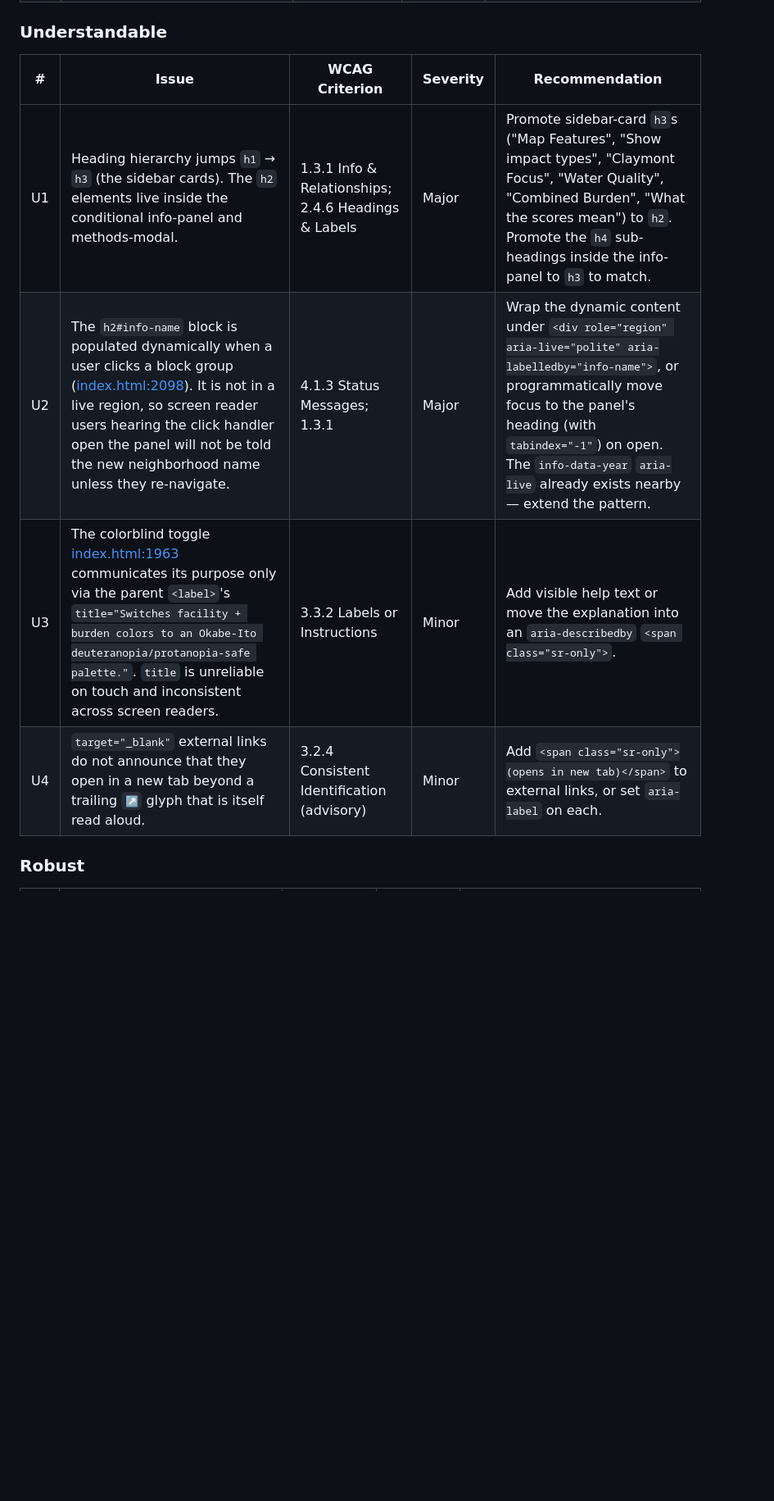
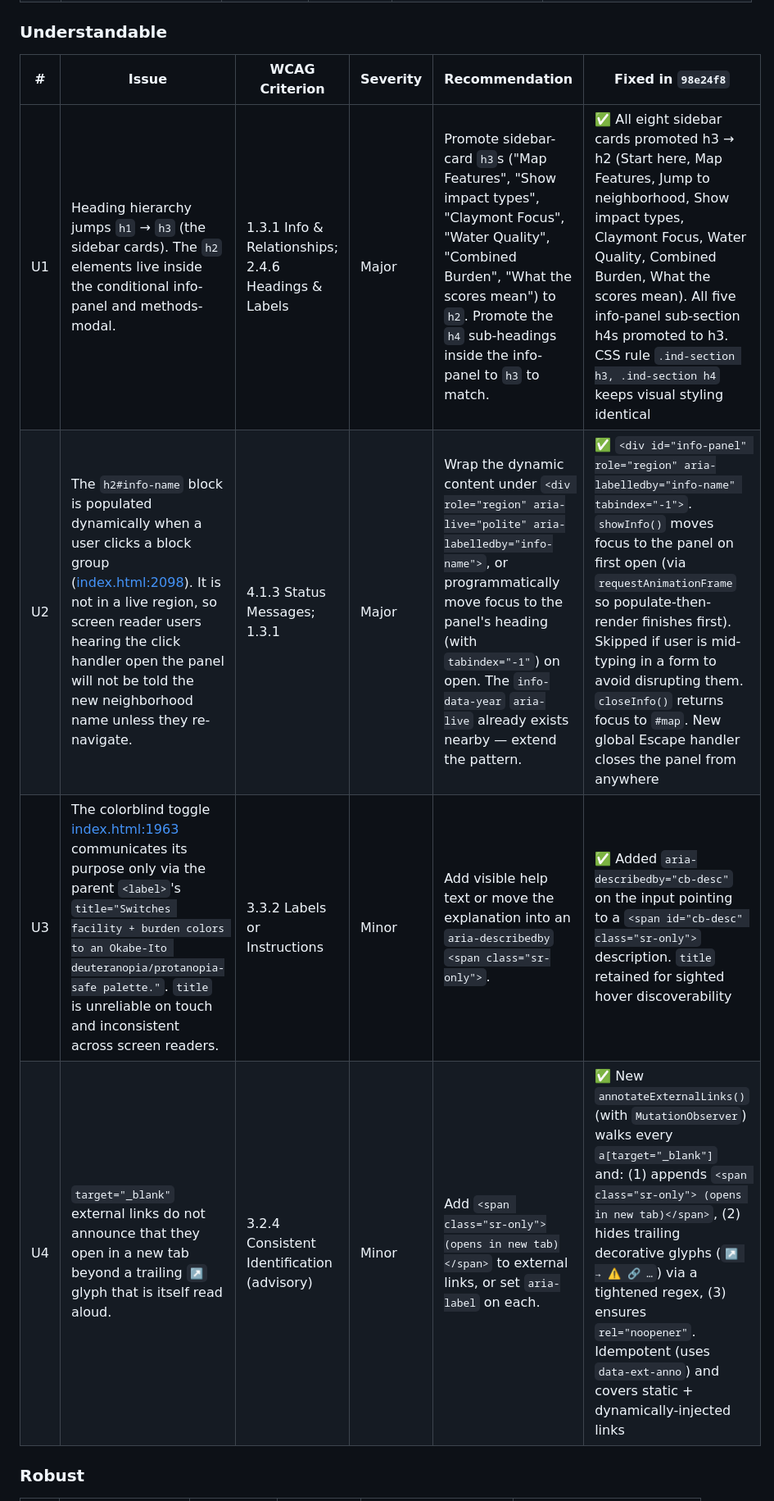
Before and after one commit to ranstett91-lang/cc4ej-ci-map, a Markdown page: ACCESSIBILITY_AUDIT.md, the part around one of its changes. Shown at 82% size. GitHub-like rendering; blank space fills up the shorter version.

```diff
--- a/ACCESSIBILITY_AUDIT.md
+++ b/ACCESSIBILITY_AUDIT.md
@@ -52,12 +54,12 @@ The site has a strong baseline — `focus-visible`, `prefers-reduced-motion`, `a
 
 ### Understandable
 
-| # | Issue | WCAG Criterion | Severity | Recommendation |
-|---|-------|---------------|----------|----------------|
-| U1 | Heading hierarchy jumps `h1` → `h3` (the sidebar cards). The `h2` elements live inside the conditional info-panel and methods-modal. | 1.3.1 Info & Relationships; 2.4.6 Headings & Labels | Major | Promote sidebar-card `h3`s ("Map Features", "Show impact types", "Claymont Focus", "Water Quality", "Combined Burden", "What the scores mean") to `h2`. Promote the `h4` sub-headings inside the info-panel to `h3` to match. |
-| U2 | The `h2#info-name` block is populated dynamically when a user clicks a block group ([index.html:2098](index.html:2098)). It is not in a live region, so screen reader users hearing the click handler open the panel will not be told the new neighborhood name unless they re-navigate. | 4.1.3 Status Messages; 1.3.1 | Major | Wrap the dynamic content under `<div role="region" aria-live="polite" aria-labelledby="info-name">`, or programmatically move focus to the panel's heading (with `tabindex="-1"`) on open. The `info-data-year` `aria-live` already exists nearby — extend the pattern. |
-| U3 | The colorblind toggle [index.html:1963](index.html:1963) communicates its purpose only via the parent `<label>`'s `title="Switches facility + burden colors to an Okabe-Ito deuteranopia/protanopia-safe palette."`. `title` is unreliable on touch and inconsistent across screen readers. | 3.3.2 Labels or Instructions | Minor | Add visible help text or move the explanation into an `aria-describedby` `<span class="sr-only">`. |
-| U4 | `target="_blank"` external links do not announce that they open in a new tab beyond a trailing `↗` glyph that is itself read aloud. | 3.2.4 Consistent Identification (advisory) | Minor | Add `<span class="sr-only">(opens in new tab)</span>` to external links, or set `aria-label` on each. |
+| # | Issue | WCAG Criterion | Severity | Recommendation | Fixed in `98e24f8` |
+|---|-------|---------------|----------|----------------|--------------------|
+| U1 | Heading hierarchy jumps `h1` → `h3` (the sidebar cards). The `h2` elements live inside the conditional info-panel and methods-modal. | 1.3.1 Info & Relationships; 2.4.6 Headings & Labels | Major | Promote sidebar-card `h3`s ("Map Features", "Show impact types", "Claymont Focus", "Water Quality", "Combined Burden", "What the scores mean") to `h2`. Promote the `h4` sub-headings inside the info-panel to `h3` to match. | ✅ All eight sidebar cards promoted h3 → h2 (Start here, Map Features, Jump to neighborhood, Show impact types, Claymont Focus, Water Quality, Combined Burden, What the scores mean). All five info-panel sub-section h4s promoted to h3. CSS rule `.ind-section h3, .ind-section h4` keeps visual styling identical |
+| U2 | The `h2#info-name` block is populated dynamically when a user clicks a block group ([index.html:2098](index.html:2098)). It is not in a live region, so screen reader users hearing the click handler open the panel will not be told the new neighborhood name unless they re-navigate. | 4.1.3 Status Messages; 1.3.1 | Major | Wrap the dynamic content under `<div role="region" aria-live="polite" aria-labelledby="info-name">`, or programmatically move focus to the panel's heading (with `tabindex="-1"`) on open. The `info-data-year` `aria-live` already exists nearby — extend the pattern. | ✅ `<div id="info-panel" role="region" aria-labelledby="info-name" tabindex="-1">`. `showInfo()` moves focus to the panel on first open (via `requestAnimationFrame` so populate-then-render finishes first). Skipped if user is mid-typing in a form to avoid disrupting them. `closeInfo()` returns focus to `#map`. New global Escape handler closes the panel from anywhere |
+| U3 | The colorblind toggle [index.html:1963](index.html:1963) communicates its purpose only via the parent `<label>`'s `title="Switches facility + burden colors to an Okabe-Ito deuteranopia/protanopia-safe palette."`. `title` is unreliable on touch and inconsistent across screen readers. | 3.3.2 Labels or Instructions | Minor | Add visible help text or move the explanation into an `aria-describedby` `<span class="sr-only">`. | ✅ Added `aria-describedby="cb-desc"` on the input pointing to a `<span id="cb-desc" class="sr-only">` description. `title` retained for sighted hover discoverability |
+| U4 | `target="_blank"` external links do not announce that they open in a new tab beyond a trailing `↗` glyph that is itself read aloud. | 3.2.4 Consistent Identification (advisory) | Minor | Add `<span class="sr-only">(opens in new tab)</span>` to external links, or set `aria-label` on each. | ✅ New `annotateExternalLinks()` (with `MutationObserver`) walks every `a[target="_blank"]` and: (1) appends `<span class="sr-only"> (opens in new tab)</span>`, (2) hides trailing decorative glyphs (`↗ → ⚠ 🔗 …`) via a tightened regex, (3) ensures `rel="noopener"`. Idempotent (uses `data-ext-anno`) and covers static + dynamically-injected links |
 
 ### Robust
 
```
Also changed, not shown: other parts of ACCESSIBILITY_AUDIT.md (+44 -26 lines).
